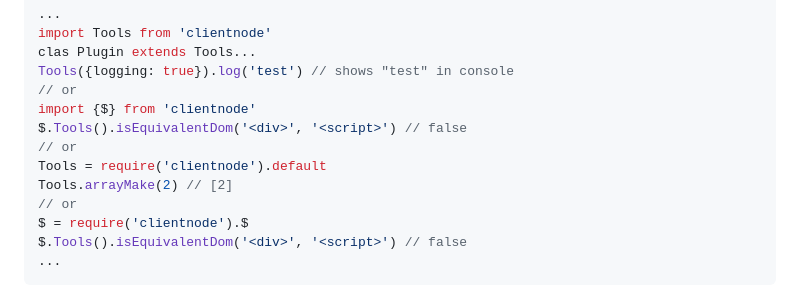
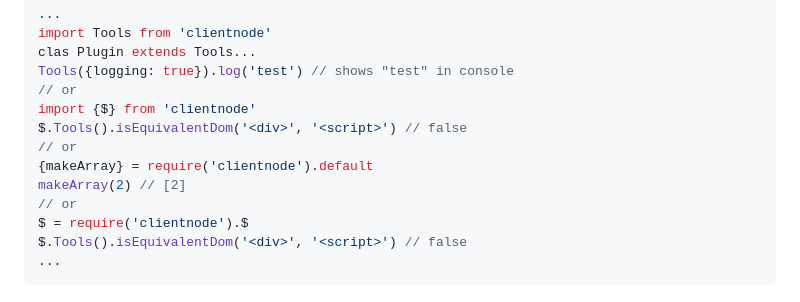
Before and after one commit to thaibault/documentation-website, a Markdown page: source/dummyReadme.md, the part around the change. Rendered like a GitHub page.

Commit message:
Automatic update to new version.

```diff
--- a/source/dummyReadme.md
+++ b/source/dummyReadme.md
@@ -182,8 +182,8 @@ Tools({logging: true}).log('test') // shows "test" in console
 import {$} from 'clientnode'
 $.Tools().isEquivalentDom('<div>', '<script>') // false
 // or
-Tools = require('clientnode').default
-Tools.arrayMake(2) // [2]
+{makeArray} = require('clientnode').default
+makeArray(2) // [2]
 // or
 $ = require('clientnode').$
 $.Tools().isEquivalentDom('<div>', '<script>') // false
```
